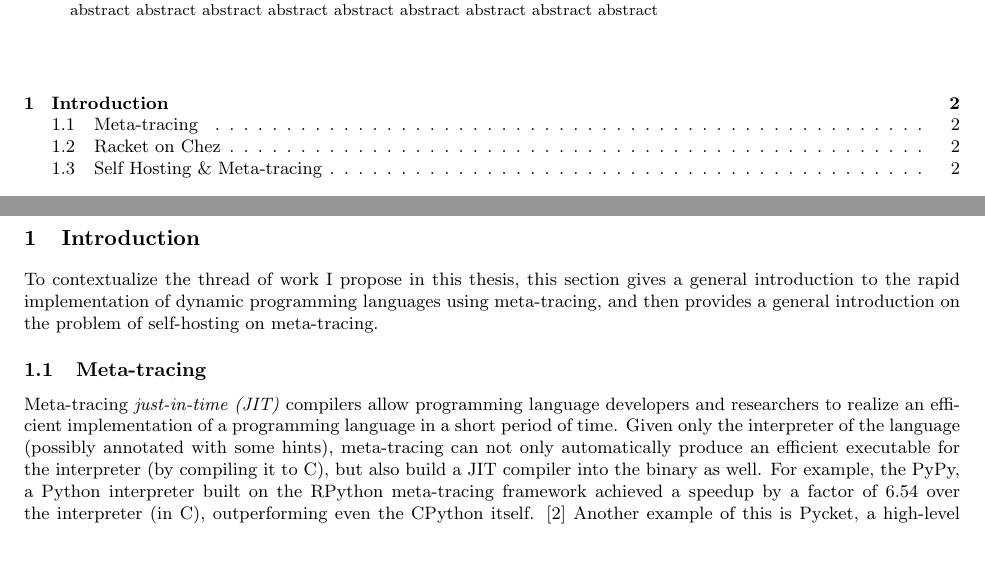
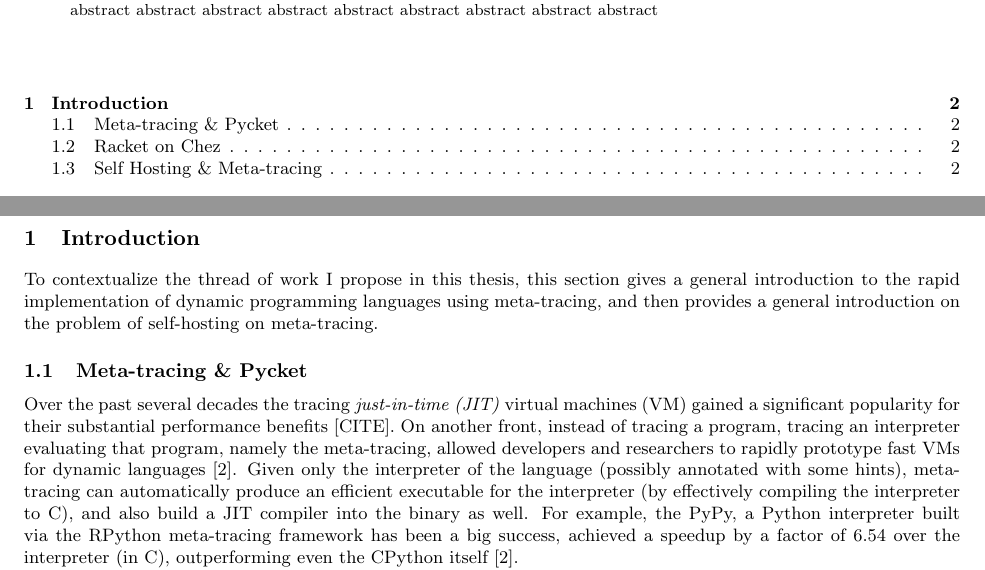
Before and after one commit to cderici/thesis-proposal, a LaTeX paper (proposal.tex, which reads subsections/meta-trace-intro.tex): two parts of pages 1 and 2 of 3, joined at a grey line, cut so that both start at the same text, the shorter picture padded with empty space. Compiled offline with pdfLaTeX.

Commit message:
revise meta trace intro

```diff
--- a/subsections/meta-trace-intro.tex
+++ b/subsections/meta-trace-intro.tex
@@ -1,14 +1,17 @@
-\subsection{Meta-tracing}
+\subsection{Meta-tracing \& Pycket}
 \label{subsec:meta-trace}
 
-Meta-tracing \textit{just-in-time (JIT)} compilers allow programming
-language developers and researchers to realize an efficient
-implementation of a programming language in a short period of
-time. Given only the interpreter of the language (possibly annotated
-with some hints), meta-tracing can not only automatically produce an
-efficient executable for the interpreter (by compiling it to C), but
-also build a JIT compiler into the binary as well. For example, the
-PyPy, a Python interpreter built on the RPython meta-tracing framework
-achieved a speedup by a factor of 6.54 over the interpreter (in C),
-outperforming even the CPython itself. \cite{bolz09} Another example
-of this is Pycket, a high-level interpreter for Racket based on the
+Over the past several decades the tracing \emph{just-in-time (JIT)}
+virtual machines (VM) gained a significant popularity for their
+substantial performance benefits [CITE]. On another front, instead of
+tracing a program, tracing an interpreter evaluating that program,
+namely the meta-tracing, allowed developers and researchers to rapidly
+prototype fast VMs for dynamic languages \cite{bolz09}. Given only the
+interpreter of the language (possibly annotated with some hints),
+meta-tracing can automatically produce an efficient executable for the
+interpreter (by effectively compiling the interpreter to C), and also
+build a JIT compiler into the binary as well. For example, the PyPy, a
+Python interpreter built via the RPython meta-tracing framework has
+been a big success, achieved a speedup by a factor of 6.54 over the
+interpreter (in C), outperforming even the CPython itself
+\cite{bolz09}.
```
Also changed, not shown: subsections/meta-trace-intro.tex (14 more changed lines).
